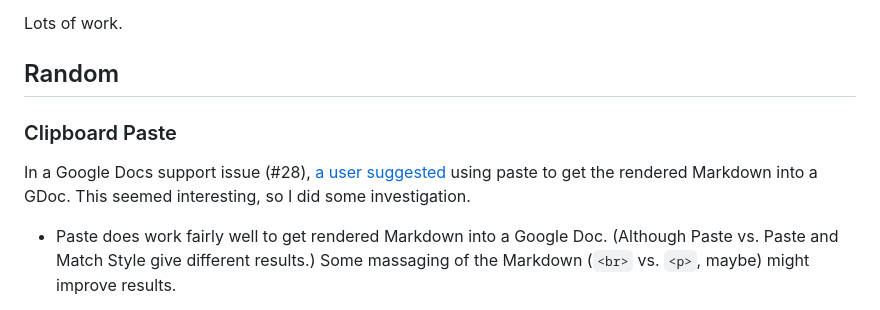
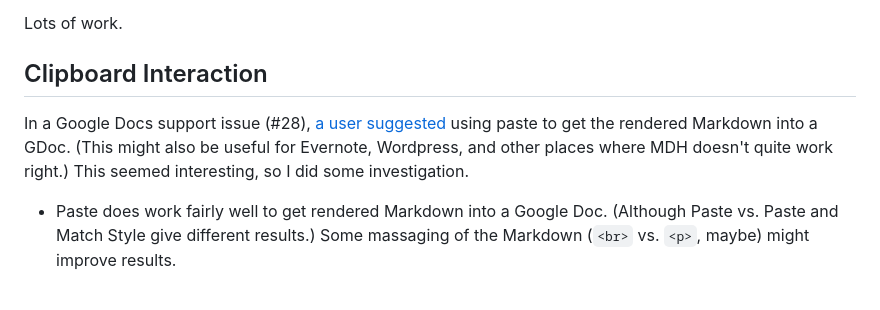
Before and after one commit to 88888888-8/adam-p4, a Markdown page: NOTES.md, the part around one of its changes. GitHub-like rendering.

```diff
--- a/NOTES.md
+++ b/NOTES.md
@@ -116,11 +116,9 @@ I don't have a good sense for how widespread the appeal of this might be, but I
 Lots of work.
 
 
-## Random
+## Clipboard Interaction
 
-### Clipboard Paste
-
-In a Google Docs support issue (#28), [a user suggested](https://github.com/adam-p/markdown-here/issues/28#issuecomment-13085498) using paste to get the rendered Markdown into a GDoc. This seemed interesting, so I did some investigation.
+In a Google Docs support issue (#28), [a user suggested](https://github.com/adam-p/markdown-here/issues/28#issuecomment-13085498) using paste to get the rendered Markdown into a GDoc. (This might also be useful for Evernote, Wordpress, and other places where MDH doesn't quite work right.) This seemed interesting, so I did some investigation.
 
 * Paste does work fairly well to get rendered Markdown into a Google Doc. (Although Paste vs. Paste and Match Style give different results.) Some massaging of the Markdown (`<br>` vs. `<p>`, maybe) might improve results.
 
```
Also changed, not shown: other parts of NOTES.md (+79 -1 lines).
